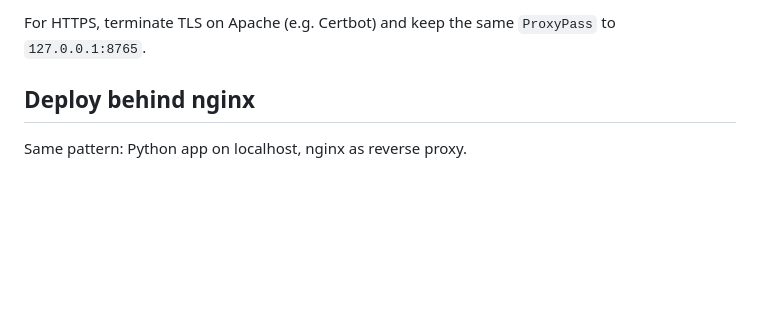
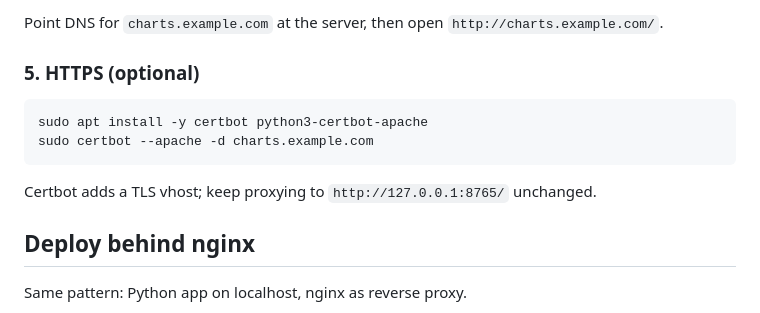
Before and after one commit to sorinmilu/ai_charts, a Markdown page: README.md, the part around one of its changes. GitHub-like rendering; blank space fills up the shorter version.

````diff
--- a/README.md
+++ b/README.md
@@ -74,6 +116,15 @@ sudo apachectl configtest && sudo systemctl reload apache2
 ```
 
-For HTTPS, terminate TLS on Apache (e.g. Certbot) and keep the same `ProxyPass` to `127.0.0.1:8765`.
+Point DNS for `charts.example.com` at the server, then open `http://charts.example.com/`.
+
+### 5. HTTPS (optional)
+
+```bash
+sudo apt install -y certbot python3-certbot-apache
+sudo certbot --apache -d charts.example.com
+```
+
+Certbot adds a TLS vhost; keep proxying to `http://127.0.0.1:8765/` unchanged.
 
 ## Deploy behind nginx
 
````
Also changed, not shown: other parts of README.md (+50 -8 lines).
